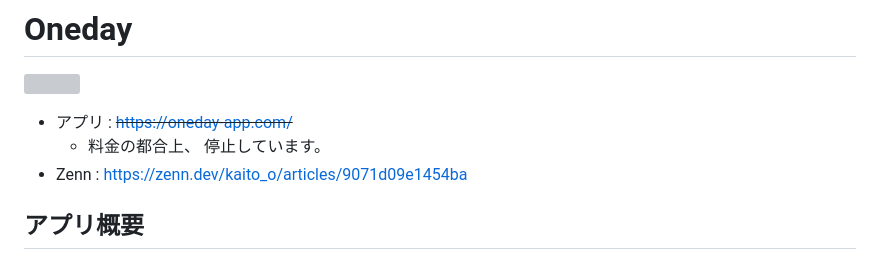
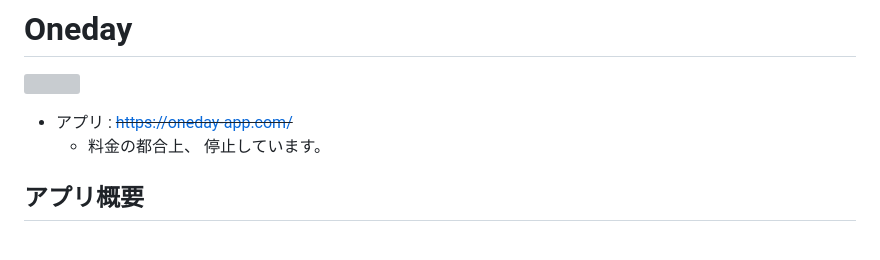
Before and after one commit to kb5691/oneday_app, a Markdown page: README.md, the part around the change. GitHub-like rendering; grey boxes are pictures that could not be loaded.

Commit message:
READMEの更新

```diff
--- a/README.md
+++ b/README.md
@@ -4,7 +4,6 @@
 
 - アプリ : ~~https://oneday-app.com/~~
   - 料金の都合上、 停止しています。
-- Zenn : https://zenn.dev/kaito_o/articles/9071d09e1454ba
 
 ## アプリ概要
 
```
